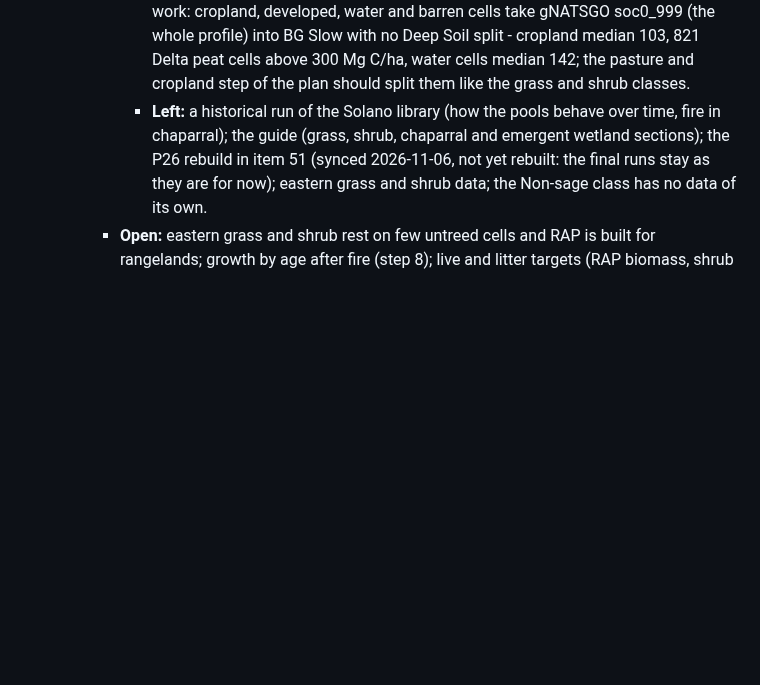
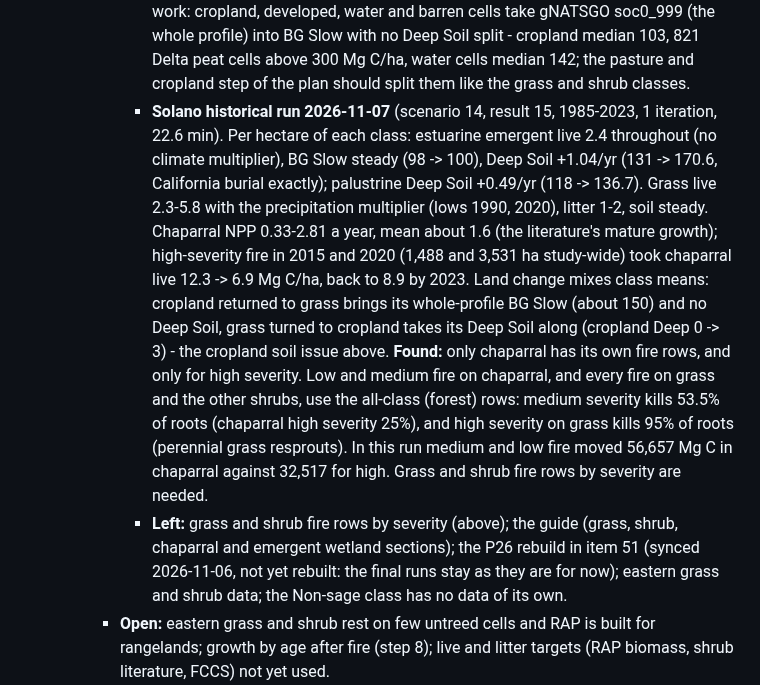
Before and after one commit to bsleeter/lucasCore, a Markdown page: docs/ui-improvements.md, the part around the change. GitHub-like rendering; blank space fills up the shorter version.

Commit message:
To-do 39: Solano historical run results; grass and shrub fire uses the forest fire rows
Co-Authored-By: Claude Opus 5.5 <noreply@anthropic.com>

```diff
--- a/docs/ui-improvements.md
+++ b/docs/ui-improvements.md
@@ -343,7 +343,18 @@ Pushed: everything through the v1.1.0 release (2026-11-05: land-use transitions
           Seen, not item 39's grass and shrub work: cropland, developed, water and barren cells take gNATSGO soc0_999 (the whole
           profile) into BG Slow with no Deep Soil split - cropland median 103, 821 Delta peat cells above 300 Mg C/ha, water cells
           median 142; the pasture and cropland step of the plan should split them like the grass and shrub classes.
-        - **Left:** a historical run of the Solano library (how the pools behave over time, fire in chaparral); the guide (grass,
+        - **Solano historical run 2026-11-07** (scenario 14, result 15, 1985-2023, 1 iteration, 22.6 min). Per hectare of each class:
+          estuarine emergent live 2.4 throughout (no climate multiplier), BG Slow steady (98 -> 100), Deep Soil +1.04/yr (131 -> 170.6,
+          California burial exactly); palustrine Deep Soil +0.49/yr (118 -> 136.7). Grass live 2.3-5.8 with the precipitation multiplier
+          (lows 1990, 2020), litter 1-2, soil steady. Chaparral NPP 0.33-2.81 a year, mean about 1.6 (the literature's mature growth);
+          high-severity fire in 2015 and 2020 (1,488 and 3,531 ha study-wide) took chaparral live 12.3 -> 6.9 Mg C/ha, back to 8.9 by
+          2023. Land change mixes class means: cropland returned to grass brings its whole-profile BG Slow (about 150) and no Deep Soil,
+          grass turned to cropland takes its Deep Soil along (cropland Deep 0 -> 3) - the cropland soil issue above.
+          **Found:** only chaparral has its own fire rows, and only for high severity. Low and medium fire on chaparral, and every fire
+          on grass and the other shrubs, use the all-class (forest) rows: medium severity kills 53.5% of roots (chaparral high severity
+          25%), and high severity on grass kills 95% of roots (perennial grass resprouts). In this run medium and low fire moved 56,657
+          Mg C in chaparral against 32,517 for high. Grass and shrub fire rows by severity are needed.
+        - **Left:** grass and shrub fire rows by severity (above); the guide (grass,
           shrub, chaparral and emergent wetland sections); the P26 rebuild in item 51 (synced 2026-11-06, not yet rebuilt: the final
           runs stay as they are for now); eastern grass and shrub data; the Non-sage class has no data of its own.
       - **Open:** eastern grass and shrub rest on few untreed cells and RAP is built for rangelands; growth by age after fire (step 8);
```
